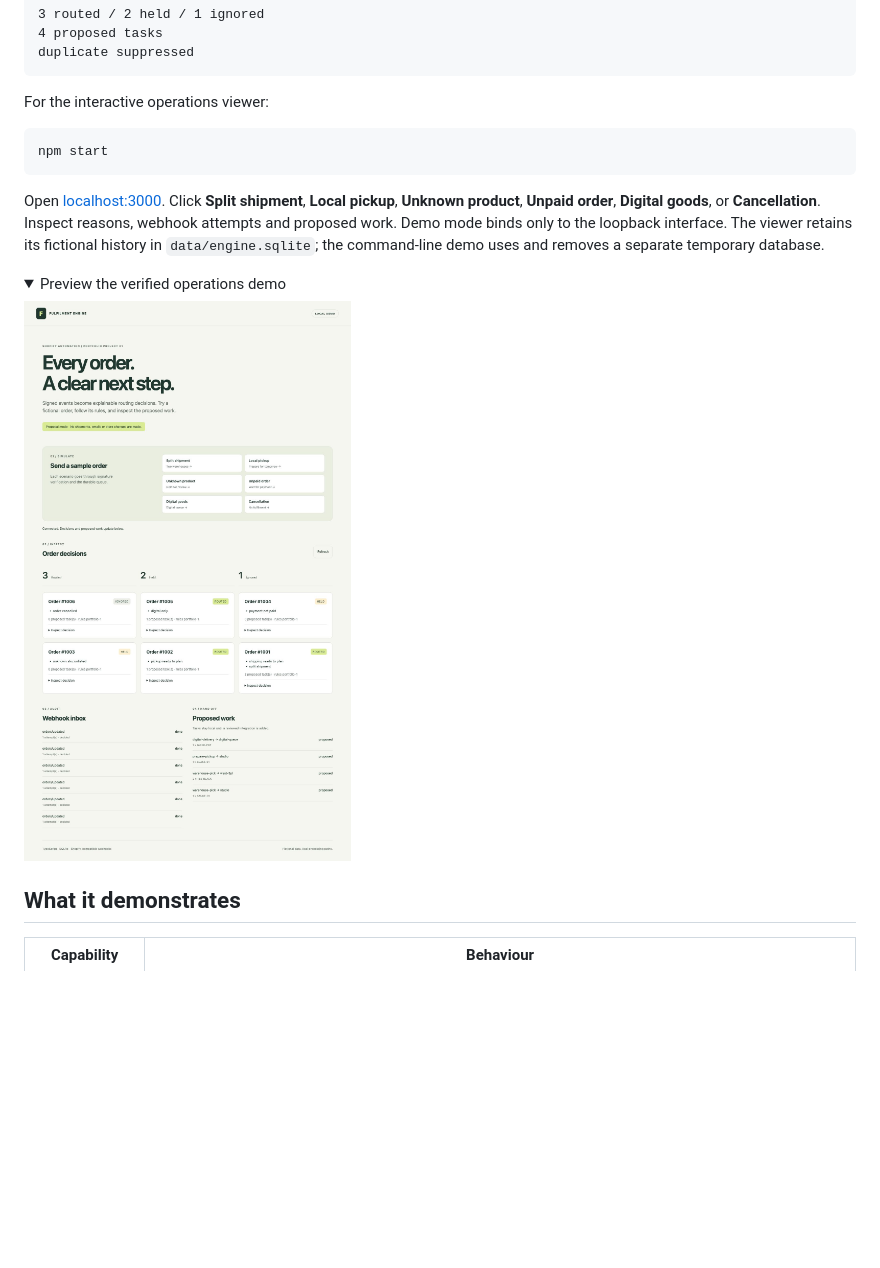
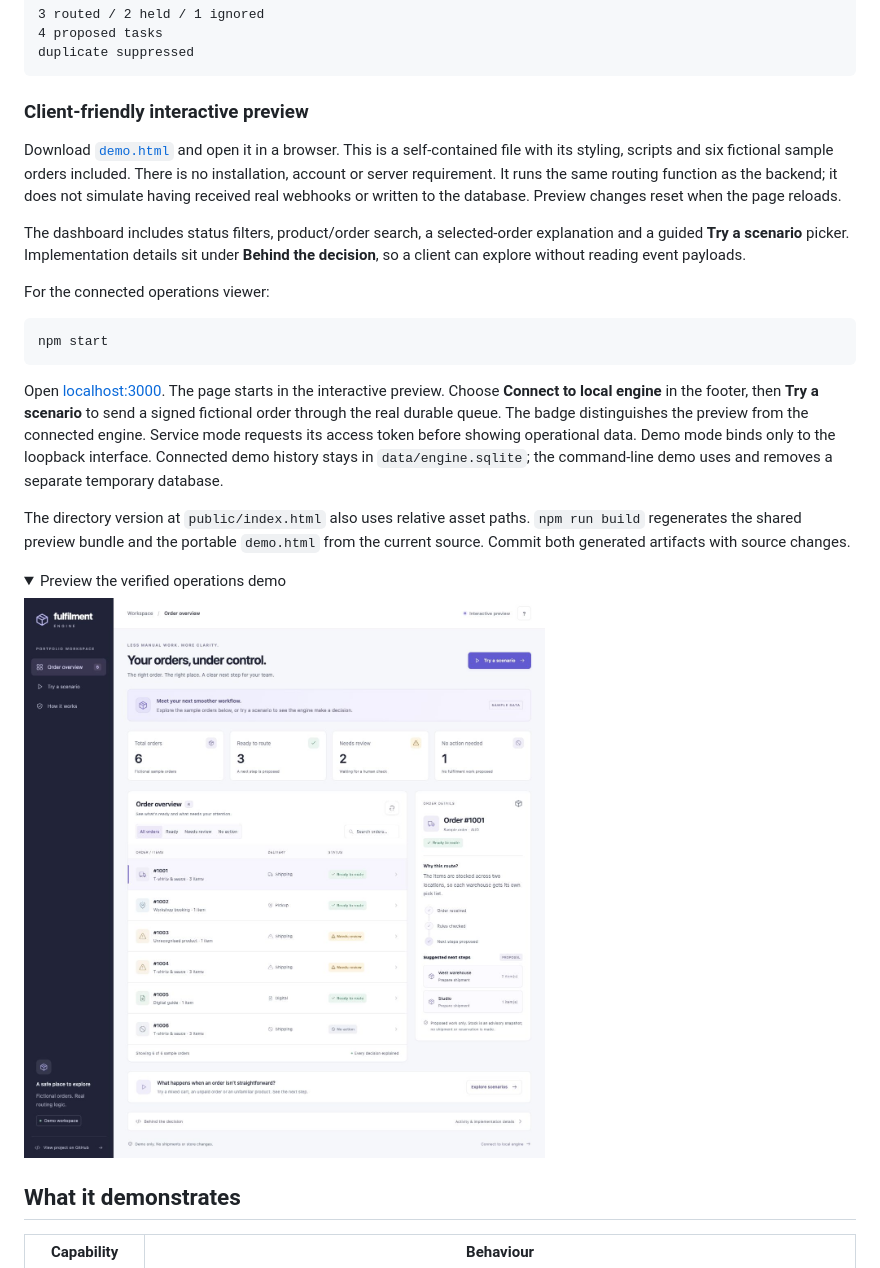
Before and after one commit to nnacrp0815/shopify-fulfilment-engine, a Markdown page: README.md, the part around the change. Rendered like a GitHub page; pictures changed too: docs/images/demo.jpg; folded sections open; blank space fills up the shorter version.

Commit message:
Redesign client demo with guided scenarios, order explanations and portable preview

````diff
--- a/README.md
+++ b/README.md
@@ -25,13 +25,21 @@ No Shopify account, token, tunnel or `.env` is required. The demo starts an ephe
 duplicate suppressed
 ```
 
-For the interactive operations viewer:
+### Client-friendly interactive preview
+
+Download [`demo.html`](demo.html) and open it in a browser. This is a self-contained file with its styling, scripts and six fictional sample orders included. There is no installation, account or server requirement. It runs the same routing function as the backend; it does not simulate having received real webhooks or written to the database. Preview changes reset when the page reloads.
+
+The dashboard includes status filters, product/order search, a selected-order explanation and a guided **Try a scenario** picker. Implementation details sit under **Behind the decision**, so a client can explore without reading event payloads.
+
+For the connected operations viewer:
 
 ```sh
 npm start
 ```
 
-Open [localhost:3000](http://127.0.0.1:3000). Click **Split shipment**, **Local pickup**, **Unknown product**, **Unpaid order**, **Digital goods**, or **Cancellation**. Inspect reasons, webhook attempts and proposed work. Demo mode binds only to the loopback interface. The viewer retains its fictional history in `data/engine.sqlite`; the command-line demo uses and removes a separate temporary database.
+Open [localhost:3000](http://127.0.0.1:3000). The page starts in the interactive preview. Choose **Connect to local engine** in the footer, then **Try a scenario** to send a signed fictional order through the real durable queue. The badge distinguishes the preview from the connected engine. Service mode requests its access token before showing operational data. Demo mode binds only to the loopback interface. Connected demo history stays in `data/engine.sqlite`; the command-line demo uses and removes a separate temporary database.
+
+The directory version at `public/index.html` also uses relative asset paths. `npm run build` regenerates the shared preview bundle and the portable `demo.html` from the current source. Commit both generated artifacts with source changes.
 
 <details>
 <summary>Preview the verified operations demo</summary>
````
Also changed, not shown: docs/verification.md (+3 -2 lines), 10 other files.
